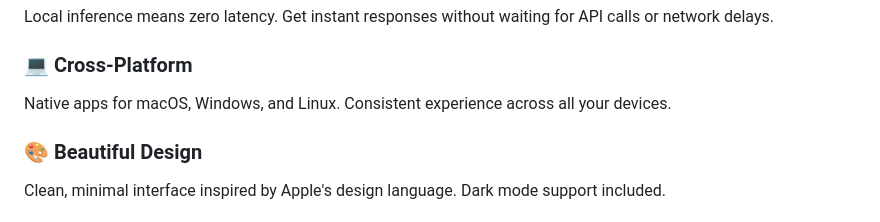
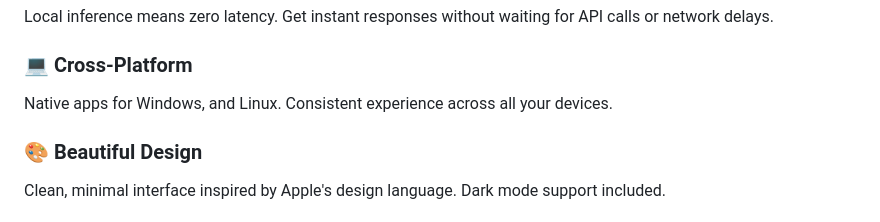
Before and after one commit to askpext/Lowkey, a Markdown page: README.md, the part around one of its changes. GitHub-like rendering.

```diff
--- a/README.md
+++ b/README.md
@@ -39,7 +39,7 @@ All processing happens on your device. Your data, your control. No cloud servers
 Local inference means zero latency. Get instant responses without waiting for API calls or network delays.
 
 ### 💻 **Cross-Platform**
-Native apps for macOS, Windows, and Linux. Consistent experience across all your devices.
+Native apps for Windows, and Linux. Consistent experience across all your devices.
 
 ### 🎨 **Beautiful Design**
 Clean, minimal interface inspired by Apple's design language. Dark mode support included.
```
Also changed, not shown: other parts of README.md (+2 -2 lines).
